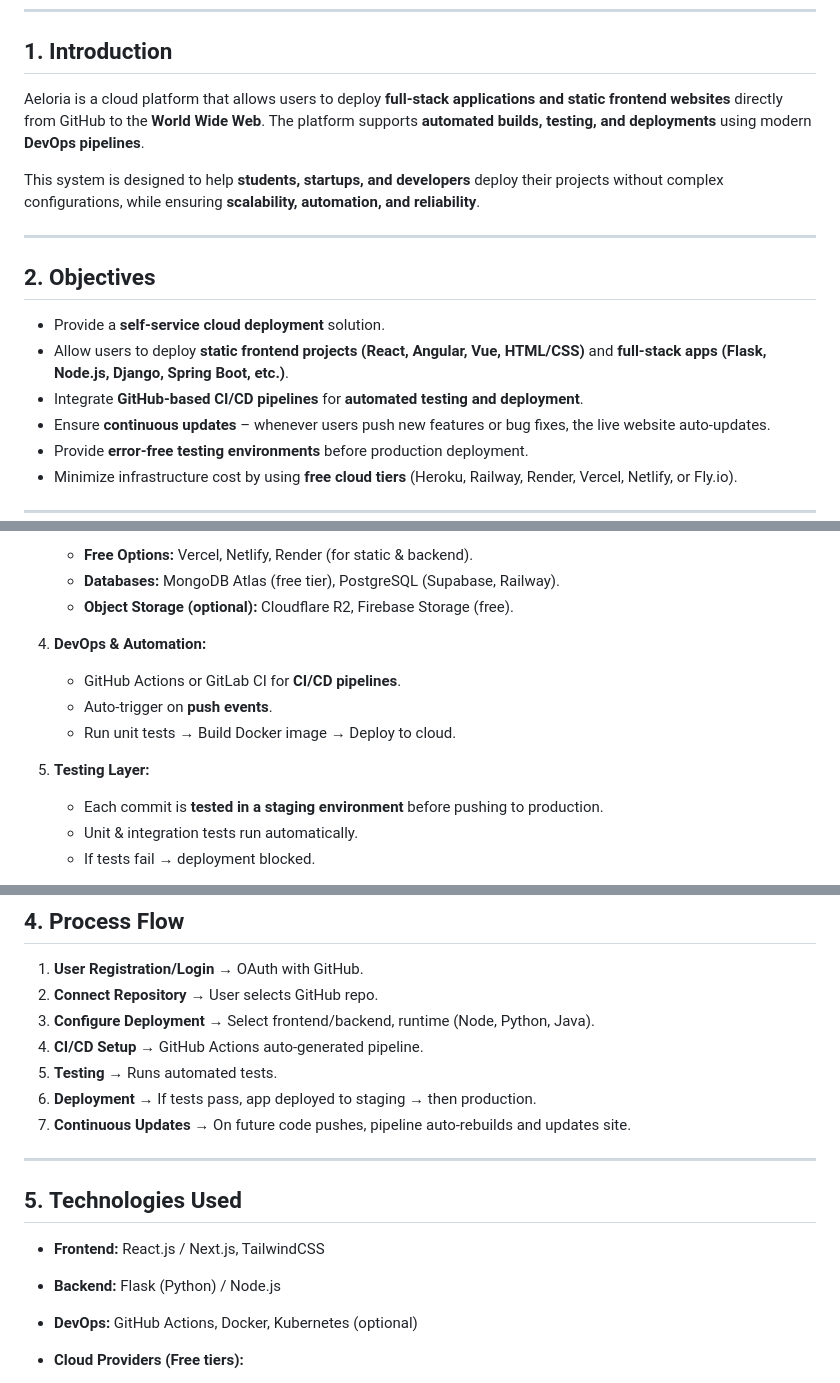
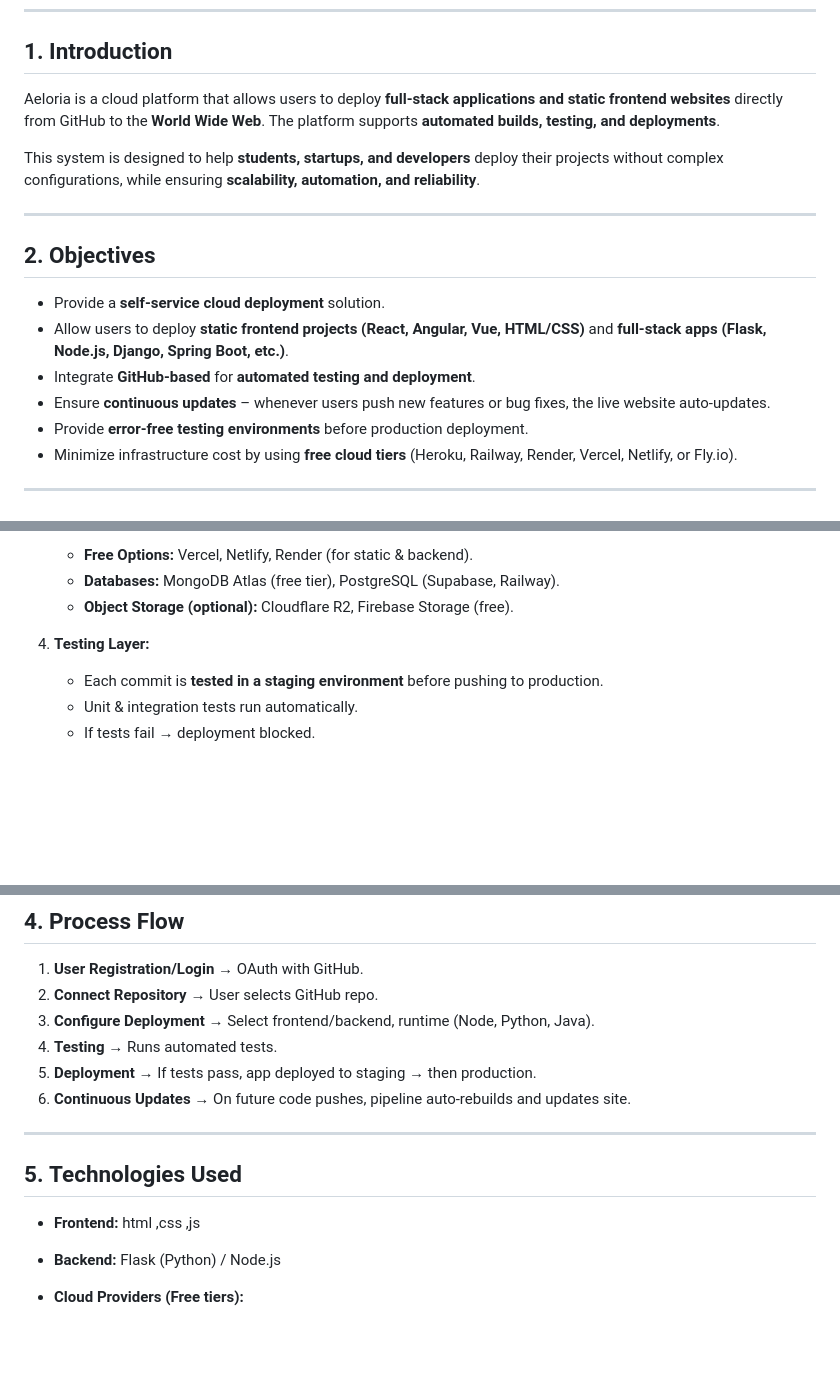
Before and after one commit to Gouthamvaishnav11/Aeloria, a Markdown page: README.md, 3 parts joined by grey strips. Rendered like a GitHub page; blank space fills up the shorter version.

```diff
--- a/README.md
+++ b/README.md
@@ -6,7 +6,7 @@
 
 ## 1. **Introduction**
 
-Aeloria is a cloud platform that allows users to deploy **full-stack applications and static frontend websites** directly from GitHub to the **World Wide Web**. The platform supports **automated builds, testing, and deployments** using modern **DevOps pipelines**.
+Aeloria is a cloud platform that allows users to deploy **full-stack applications and static frontend websites** directly from GitHub to the **World Wide Web**. The platform supports **automated builds, testing, and deployments**.
 
 This system is designed to help **students, startups, and developers** deploy their projects without complex configurations, while ensuring **scalability, automation, and reliability**.
 
@@ -16,7 +16,7 @@ This system is designed to help **students, startups, and developers** deploy th
 
 * Provide a **self-service cloud deployment** solution.
 * Allow users to deploy **static frontend projects (React, Angular, Vue, HTML/CSS)** and **full-stack apps (Flask, Node.js, Django, Spring Boot, etc.)**.
-* Integrate **GitHub-based CI/CD pipelines** for **automated testing and deployment**.
+* Integrate **GitHub-based** for **automated testing and deployment**.
 * Ensure **continuous updates** – whenever users push new features or bug fixes, the live website auto-updates.
 * Provide **error-free testing environments** before production deployment.
 * Minimize infrastructure cost by using **free cloud tiers** (Heroku, Railway, Render, Vercel, Netlify, or Fly.io).
@@ -49,13 +49,8 @@ This system is designed to help **students, startups, and developers** deploy th
    * **Databases:** MongoDB Atlas (free tier), PostgreSQL (Supabase, Railway).
    * **Object Storage (optional):** Cloudflare R2, Firebase Storage (free).
 
-4. **DevOps & Automation:**
 
-   * GitHub Actions or GitLab CI for **CI/CD pipelines**.
-   * Auto-trigger on **push events**.
-   * Run unit tests → Build Docker image → Deploy to cloud.
-
-5. **Testing Layer:**
+4. **Testing Layer:**
 
    * Each commit is **tested in a staging environment** before pushing to production.
    * Unit & integration tests run automatically.
@@ -74,8 +69,7 @@ This system is designed to help **students, startups, and developers** deploy th
 1. **User Registration/Login** → OAuth with GitHub.
 2. **Connect Repository** → User selects GitHub repo.
 3. **Configure Deployment** → Select frontend/backend, runtime (Node, Python, Java).
-4. **CI/CD Setup** → GitHub Actions auto-generated pipeline.
-5. **Testing** → Runs automated tests.
+4. **Testing** → Runs automated tests.
 6. **Deployment** → If tests pass, app deployed to staging → then production.
 7. **Continuous Updates** → On future code pushes, pipeline auto-rebuilds and updates site.
 
@@ -83,9 +77,8 @@ This system is designed to help **students, startups, and developers** deploy th
 
 ## 5. **Technologies Used**
 
-* **Frontend:** React.js / Next.js, TailwindCSS
+* **Frontend:** html ,css ,js
 * **Backend:** Flask (Python) / Node.js
-* **DevOps:** GitHub Actions, Docker, Kubernetes (optional)
 * **Cloud Providers (Free tiers):**
 
   * Vercel/Netlify (static sites)
```
